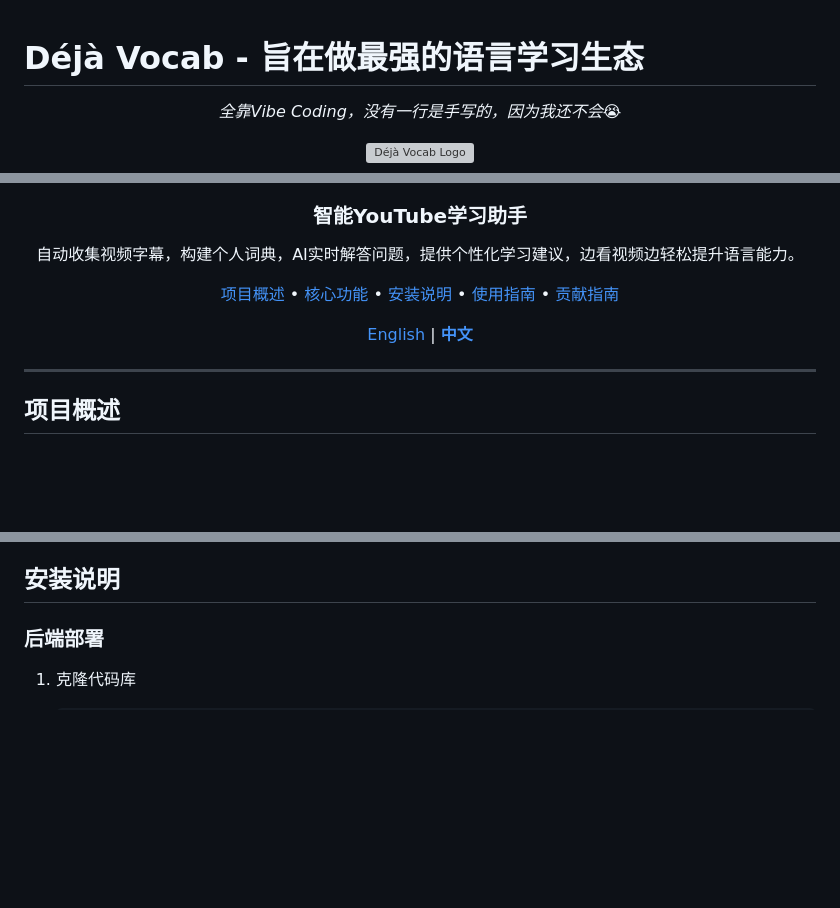
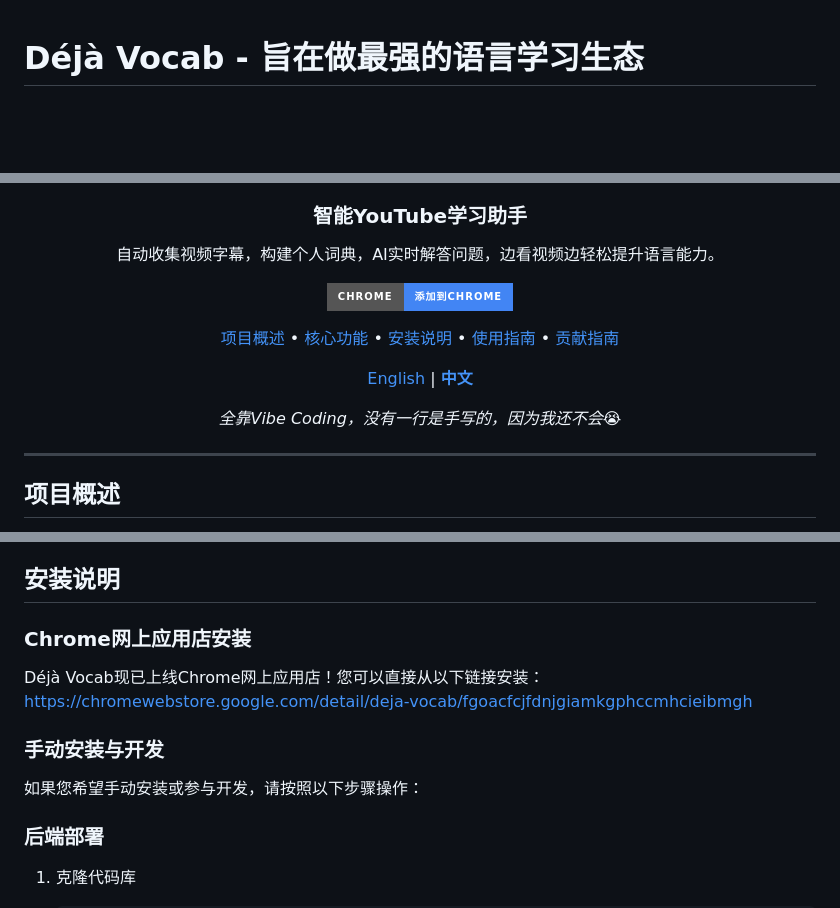
Before and after one commit to Stevelonng/OpenDejaVocab, a Markdown page: README.zh.md, 3 parts joined by grey strips. GitHub-like rendering; badges without logos; blank space fills up the shorter version; grey boxes are pictures that could not be loaded.

```diff
--- a/README.zh.md
+++ b/README.zh.md
@@ -1,8 +1,3 @@
 # Déjà Vocab - 旨在做最强的语言学习生态
-<p align="center"><i>全靠Vibe Coding，没有一行是手写的，因为我还不会😭</i></p>
-
-<p align="center">
-  <img src="backend/static/images/logo.JPG" alt="Déjà Vocab Logo" width="200">
-</p>
 
 <div align="center">
@@ -9,5 +5,11 @@
   <h3>智能YouTube学习助手</h3>
-  <p>自动收集视频字幕，构建个人词典，AI实时解答问题，提供个性化学习建议，边看视频边轻松提升语言能力。</p>
+  <p>自动收集视频字幕，构建个人词典，AI实时解答问题，边看视频边轻松提升语言能力。</p>
+
+  <p>
+    <a href="https://chromewebstore.google.com/detail/deja-vocab/fgoacfcjfdnjgiamkgphccmhcieibmgh">
+      <img src="https://img.shields.io/badge/Chrome-添加到Chrome-4285F4?style=for-the-badge&logo=google-chrome&logoColor=white" alt="添加到Chrome">
+    </a>
+  </p>
 
   <p>
     <a href="#项目概述">项目概述</a> •
@@ -21,6 +23,8 @@
     <a href="README.md">English</a> |
     <b><a href="#">中文</a></b>
   </p>
+
+  <p><i>全靠Vibe Coding，没有一行是手写的，因为我还不会😭</i></p>
 </div>
 
 ---
@@ -85,6 +89,13 @@ Déjà Vocab由两个主要部分组成：
 - **与后端API通信**：安全、高效地传输和同步用户数据
 
 ## 安装说明
+
+### Chrome网上应用店安装
+Déjà Vocab现已上线Chrome网上应用店！您可以直接从以下链接安装：
+[https://chromewebstore.google.com/detail/deja-vocab/fgoacfcjfdnjgiamkgphccmhcieibmgh](https://chromewebstore.google.com/detail/deja-vocab/fgoacfcjfdnjgiamkgphccmhcieibmgh)
+
+### 手动安装与开发
+如果您希望手动安装或参与开发，请按照以下步骤操作：
 
 ### 后端部署
 
```
Also changed, not shown: other parts of README.zh.md (+2 -1 lines), README.md (+11 -7 lines).
